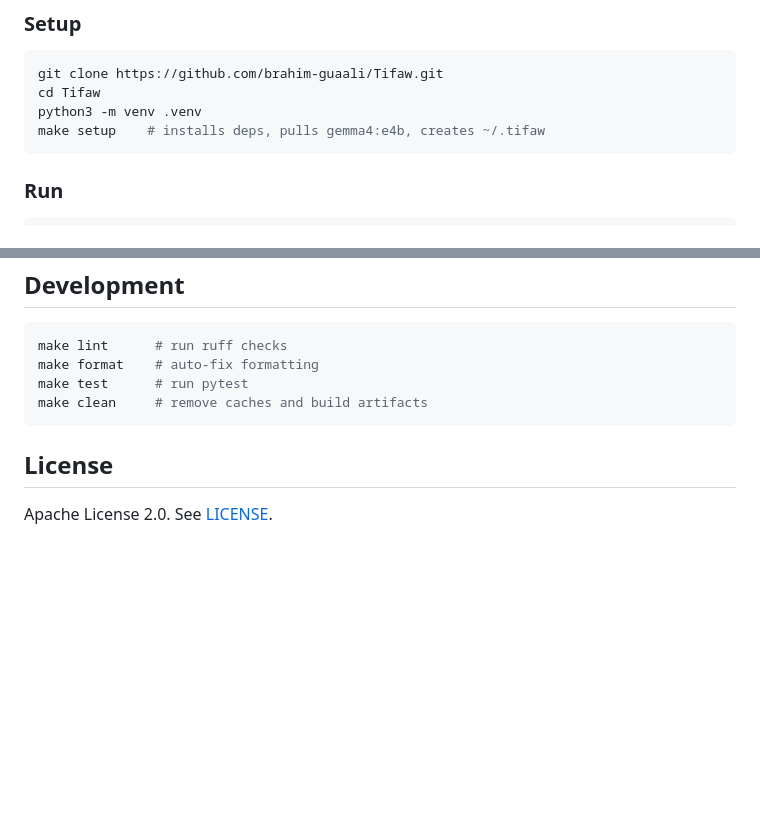
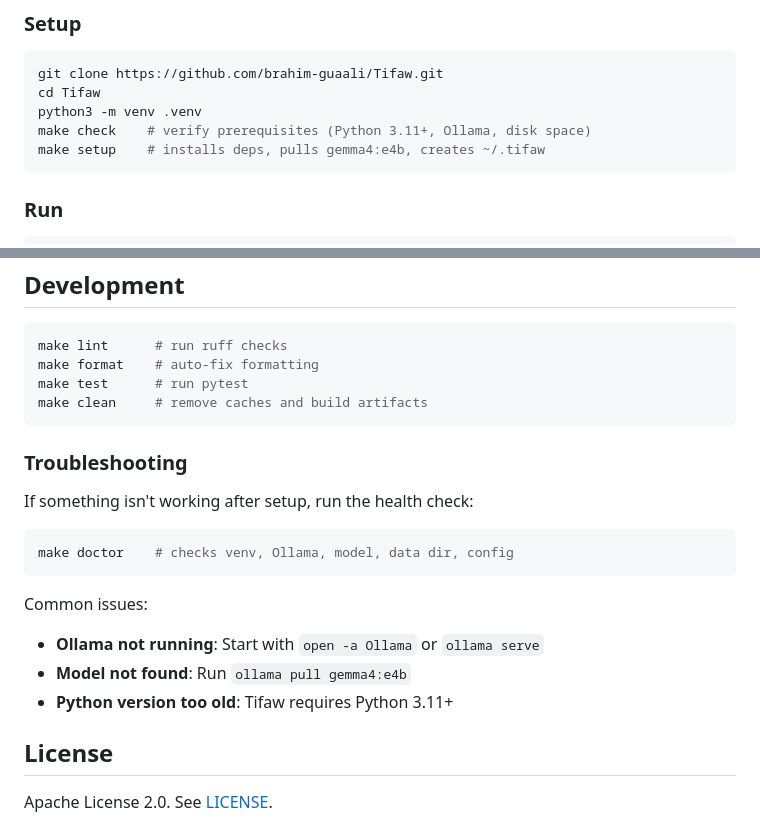
Before and after one commit to brahim-guaali/Tifaw, a Markdown page: README.md, 2 parts joined by grey strips. Rendered like a GitHub page; blank space fills up the shorter version.

Commit message:
Add troubleshooting section to README
Document make check and make doctor commands for diagnosing
common setup issues.

Co-Authored-By: Claude Opus 4.6 (1M context) <noreply@anthropic.com>

````diff
--- a/README.md
+++ b/README.md
@@ -101,6 +101,7 @@ Tifaw doesn't just list files -- it tells the story of your digital life. It kno
 git clone https://github.com/brahim-guaali/Tifaw.git
 cd Tifaw
 python3 -m venv .venv
+make check    # verify prerequisites (Python 3.11+, Ollama, disk space)
 make setup    # installs deps, pulls gemma4:e4b, creates ~/.tifaw
 ```
 
@@ -183,6 +184,19 @@ make test      # run pytest
 make clean     # remove caches and build artifacts
 ```
 
+### Troubleshooting
+
+If something isn't working after setup, run the health check:
+
+```bash
+make doctor    # checks venv, Ollama, model, data dir, config
+```
+
+Common issues:
+- **Ollama not running**: Start with `open -a Ollama` or `ollama serve`
+- **Model not found**: Run `ollama pull gemma4:e4b`
+- **Python version too old**: Tifaw requires Python 3.11+
+
 ## License
 
 Apache License 2.0. See [LICENSE](LICENSE).
````
